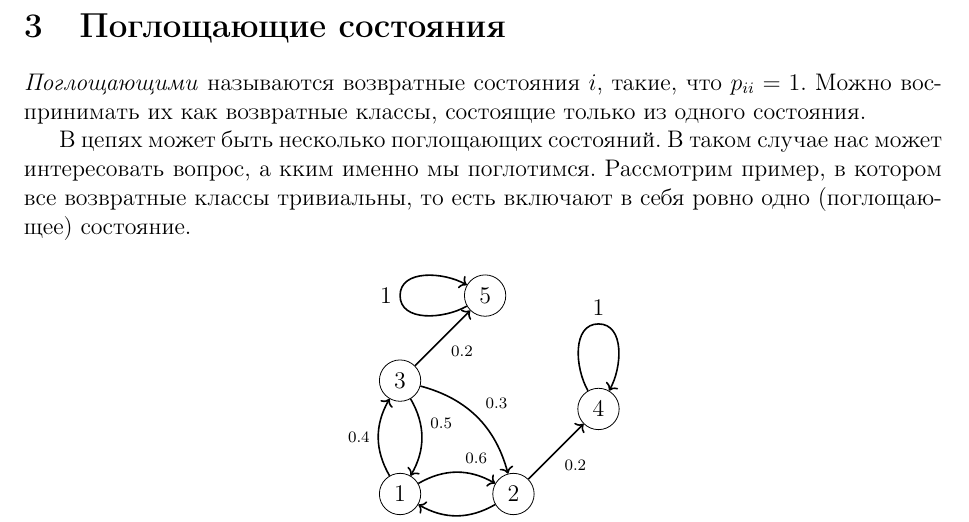
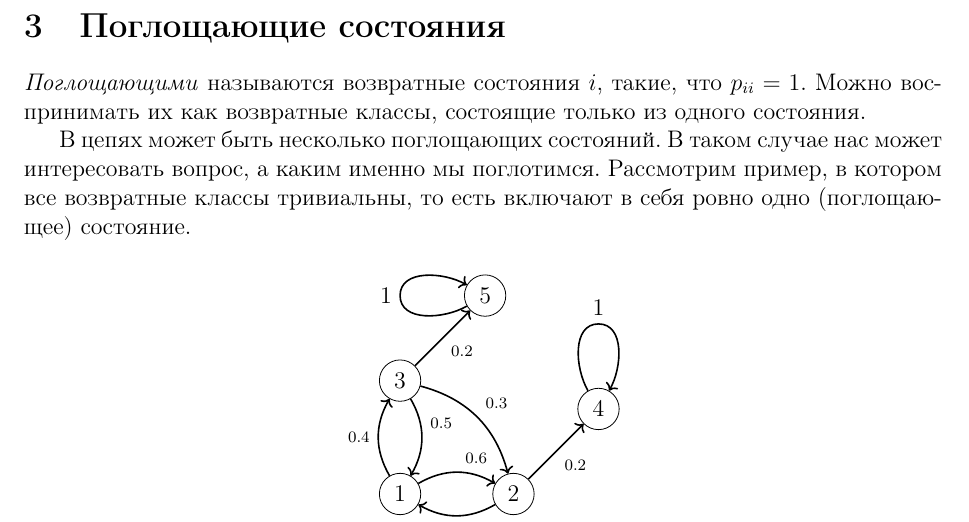
Before and after one commit to AntipovDen/ProbTheory, a LaTeX document (LectureNotes/16-markov-proc.tex): part of page 4 of 7, cut so that both start at the same text. Compiled offline with pdfLaTeX.

Commit message:
Update 16-markov-proc.tex

```diff
--- a/LectureNotes/16-markov-proc.tex
+++ b/LectureNotes/16-markov-proc.tex
@@ -176,7 +176,7 @@
 
 \emph{Поглощающими} называются возвратные состояния $i$, такие, что $p_{ii} = 1$. Можно воспринимать их как возвратные классы, состоящие только из одного состояния.
 
-В цепях может быть несколько поглощающих состояний. В таком случае нас может интересовать вопрос, а кким именно мы поглотимся. Рассмотрим пример, в котором все возвратные классы тривиальны, то есть включают в себя ровно одно (поглощающее) состояние.
+В цепях может быть несколько поглощающих состояний. В таком случае нас может интересовать вопрос, а каким именно мы поглотимся. Рассмотрим пример, в котором все возвратные классы тривиальны, то есть включают в себя ровно одно (поглощающее) состояние.
 
 \begin{center}
   \begin{tikzpicture}
```
